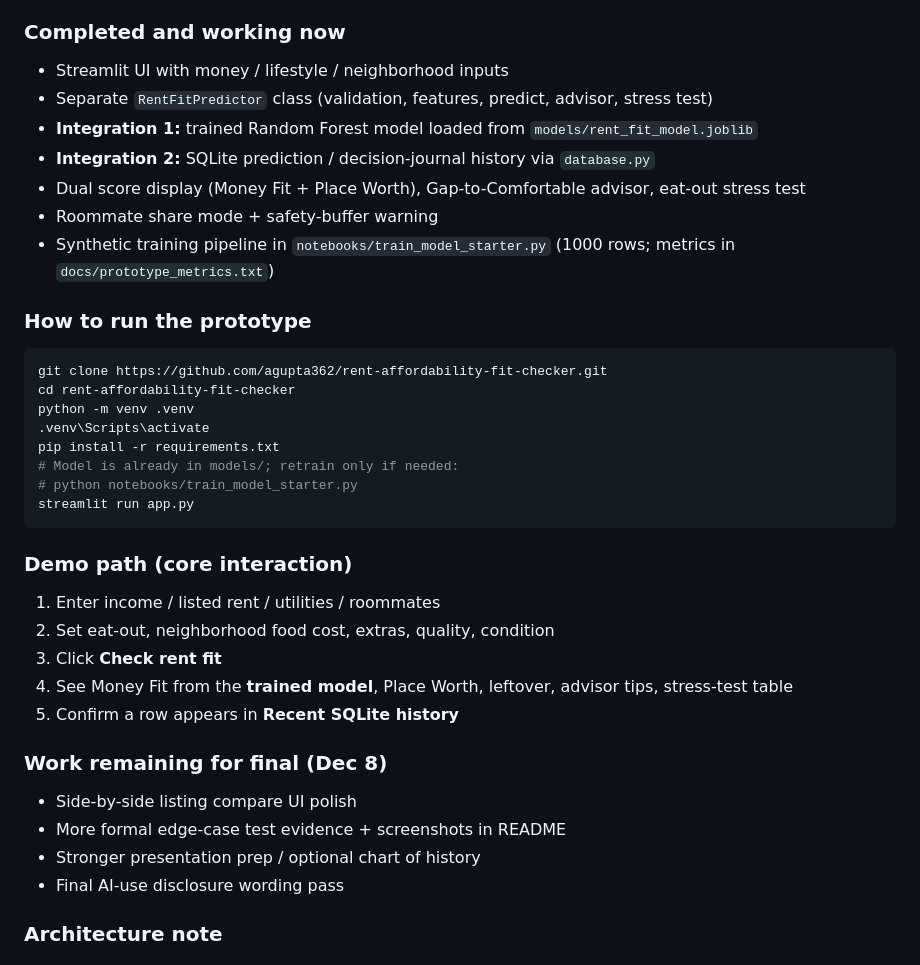
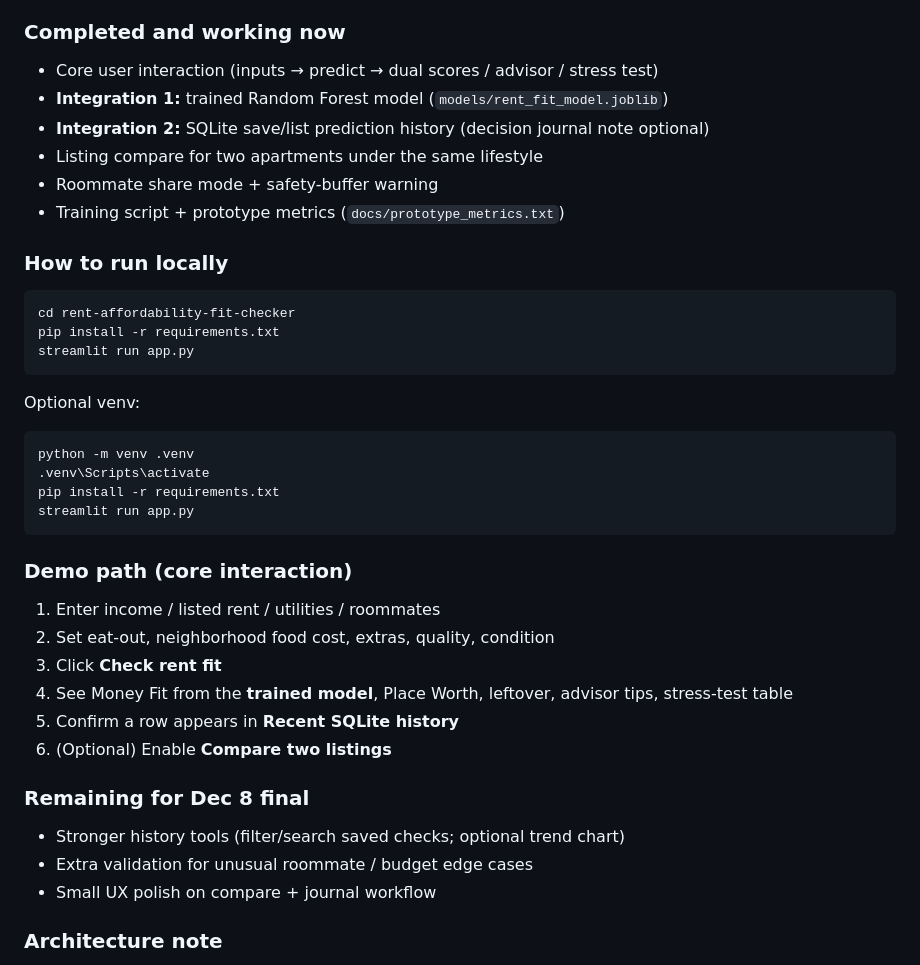
Before and after one commit to agupta362/rent-affordability-fit-checker, a Markdown page: README.md, the part around one of its changes. Rendered like a GitHub page.

````diff
--- a/README.md
+++ b/README.md
@@ -19,23 +19,25 @@
 4. **Status summary** — this section
 
 ### Completed and working now
-- Streamlit UI with money / lifestyle / neighborhood inputs
-- Separate `RentFitPredictor` class (validation, features, predict, advisor, stress test)
-- **Integration 1:** trained Random Forest model loaded from `models/rent_fit_model.joblib`
-- **Integration 2:** SQLite prediction / decision-journal history via `database.py`
-- Dual score display (Money Fit + Place Worth), Gap-to-Comfortable advisor, eat-out stress test
+- Core user interaction (inputs → predict → dual scores / advisor / stress test)
+- **Integration 1:** trained Random Forest model (`models/rent_fit_model.joblib`)
+- **Integration 2:** SQLite save/list prediction history (decision journal note optional)
+- Listing compare for two apartments under the same lifestyle
 - Roommate share mode + safety-buffer warning
-- Synthetic training pipeline in `notebooks/train_model_starter.py` (1000 rows; metrics in `docs/prototype_metrics.txt`)
+- Training script + prototype metrics (`docs/prototype_metrics.txt`)
 
-### How to run the prototype
+### How to run locally
 ```bash
-git clone https://github.com/agupta362/rent-affordability-fit-checker.git
 cd rent-affordability-fit-checker
+pip install -r requirements.txt
+streamlit run app.py
+```
+
+Optional venv:
+```bash
 python -m venv .venv
 .venv\Scripts\activate
 pip install -r requirements.txt
-# Model is already in models/; retrain only if needed:
-# python notebooks/train_model_starter.py
 streamlit run app.py
 ```
 
@@ -45,12 +47,12 @@ streamlit run app.py
 3. Click **Check rent fit**
 4. See Money Fit from the **trained model**, Place Worth, leftover, advisor tips, stress-test table
 5. Confirm a row appears in **Recent SQLite history**
+6. (Optional) Enable **Compare two listings**
 
-### Work remaining for final (Dec 8)
-- Side-by-side listing compare UI polish
-- More formal edge-case test evidence + screenshots in README
-- Stronger presentation prep / optional chart of history
-- Final AI-use disclosure wording pass
+### Remaining for Dec 8 final
+- Stronger history tools (filter/search saved checks; optional trend chart)
+- Extra validation for unusual roommate / budget edge cases
+- Small UX polish on compare + journal workflow
 
 ### Architecture note
 Pipeline unchanged from Deliverable 1 planning:
````
Also changed, not shown: other parts of README.md (+8 -10 lines), docs/DELIVERABLE2_STATUS.md (+17 -10 lines), docs/prototype_main_screen.png (added), 1 other file.
